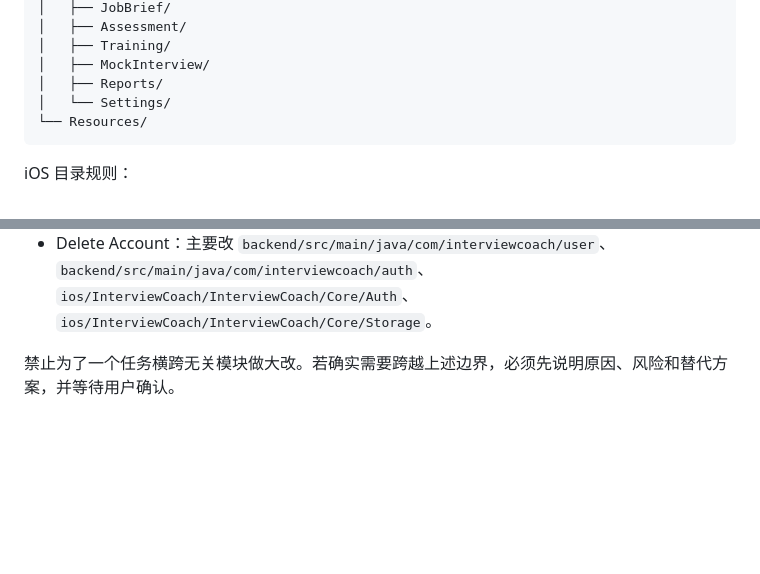
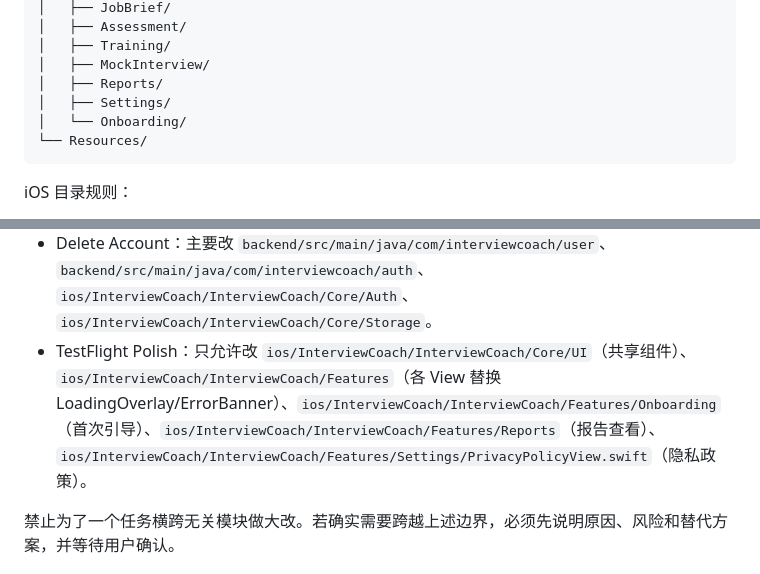
Before and after one commit to LiXuD/interview, a Markdown page: CLAUDE.md, 2 parts joined by grey strips. Rendered like a GitHub page; blank space fills up the shorter version.

````diff
--- a/CLAUDE.md
+++ b/CLAUDE.md
@@ -158,7 +158,8 @@ InterviewCoach/
 │   ├── Training/
 │   ├── MockInterview/
 │   ├── Reports/
-│   └── Settings/
+│   ├── Settings/
+│   └── Onboarding/
 └── Resources/
 ```
 
@@ -258,6 +259,7 @@ dto/
 - MockInterview：主要改 `backend/src/main/java/com/interviewcoach/mockinterview`、`backend/src/main/java/com/interviewcoach/report`、`ios/InterviewCoach/InterviewCoach/Features/MockInterview`。
 - OpenAI Provider：主要改 `backend/src/main/java/com/interviewcoach/ai`、`ios/InterviewCoach/InterviewCoach/Features/Settings`。
 - Delete Account：主要改 `backend/src/main/java/com/interviewcoach/user`、`backend/src/main/java/com/interviewcoach/auth`、`ios/InterviewCoach/InterviewCoach/Core/Auth`、`ios/InterviewCoach/InterviewCoach/Core/Storage`。
+- TestFlight Polish：只允许改 `ios/InterviewCoach/InterviewCoach/Core/UI`（共享组件）、`ios/InterviewCoach/InterviewCoach/Features`（各 View 替换 LoadingOverlay/ErrorBanner）、`ios/InterviewCoach/InterviewCoach/Features/Onboarding`（首次引导）、`ios/InterviewCoach/InterviewCoach/Features/Reports`（报告查看）、`ios/InterviewCoach/InterviewCoach/Features/Settings/PrivacyPolicyView.swift`（隐私政策）。
 
 禁止为了一个任务横跨无关模块做大改。若确实需要跨越上述边界，必须先说明原因、风险和替代方案，并等待用户确认。
 
````
Also changed, not shown: README.md (+2 -2 lines).
